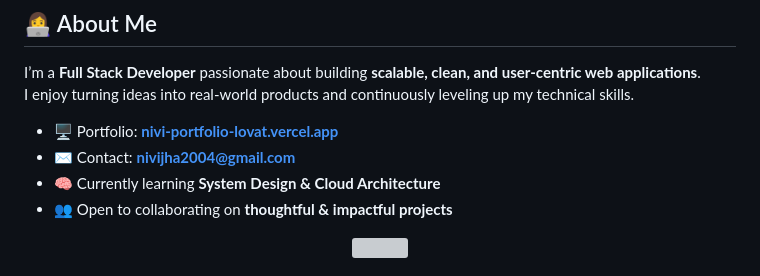
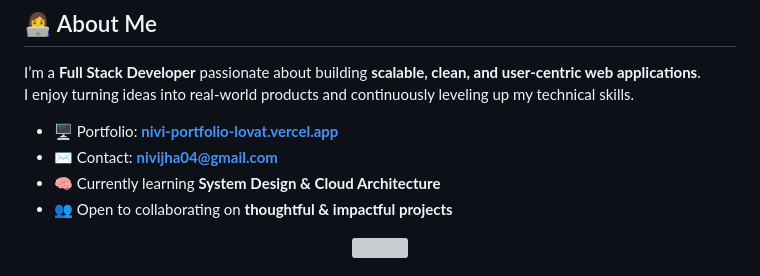
Before and after one commit to nivijha/nivijha, a Markdown page: README.md, the part around the change. Drawn GitHub-style; grey boxes are pictures that could not be loaded.

```diff
--- a/README.md
+++ b/README.md
@@ -14,7 +14,7 @@ I’m a **Full Stack Developer** passionate about building **scalable, clean, an
 I enjoy turning ideas into real-world products and continuously leveling up my technical skills.
 
 - 🖥️ Portfolio: **[nivi-portfolio-lovat.vercel.app](http://nivi-portfolio-lovat.vercel.app/)**
-- ✉️ Contact: **nivijha2004@gmail.com**
+- ✉️ Contact: **nivijha04@gmail.com**
 - 🧠 Currently learning **System Design & Cloud Architecture**
 - 👥 Open to collaborating on **thoughtful & impactful projects**
 
```
